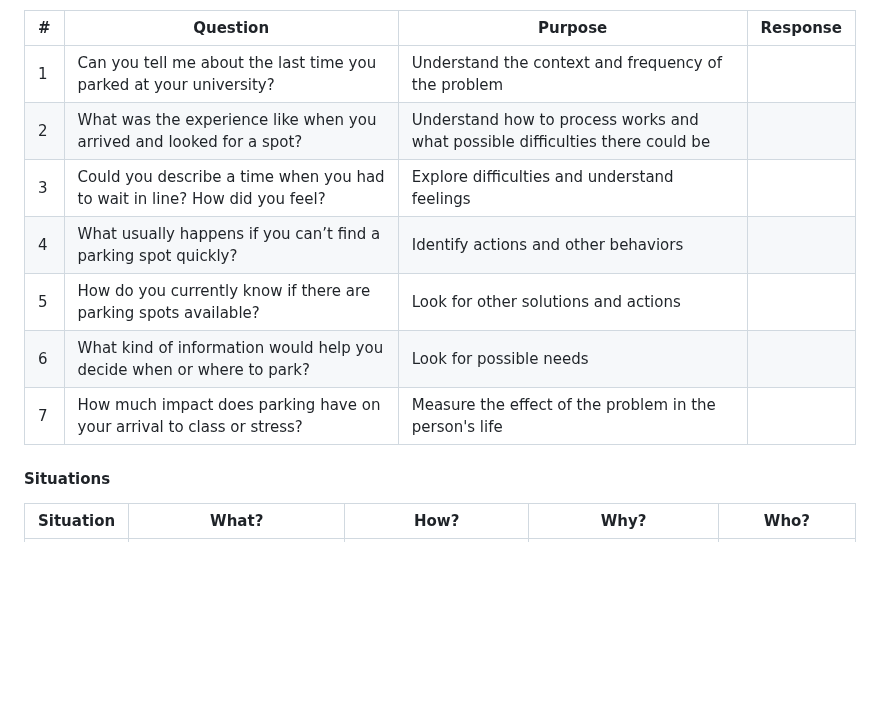
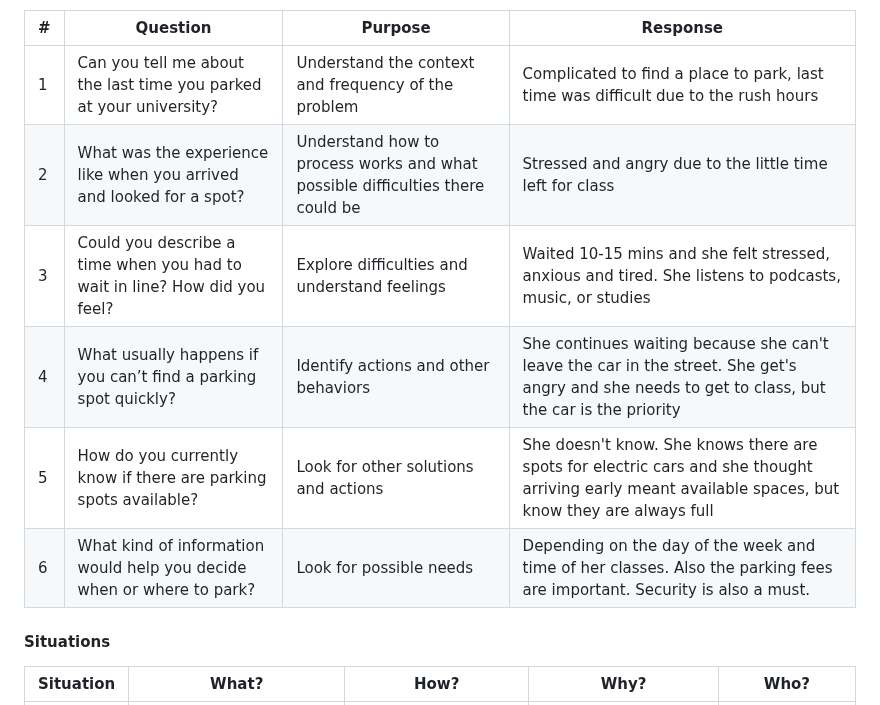
Before and after one commit to G15-ISIS3510-1/Project, a Markdown page: docs/MS2.md, the part around one of its changes. Rendered like a GitHub page; blank space fills up the shorter version.

```diff
--- a/docs/MS2.md
+++ b/docs/MS2.md
@@ -45,13 +45,12 @@
 
 | # | Question | Purpose | Response |
 |---|----------|----------|---------|
-| 1 | Can you tell me about the last time you parked at your university? | Understand the context and frequency of the problem |
-| 2 | What was the experience like when you arrived and looked for a spot? | Understand how to process works and what possible difficulties there could be | |
-| 3 | Could you describe a time when you had to wait in line? How did you feel? | Explore difficulties and understand feelings | |
-| 4 | What usually happens if you can’t find a parking spot quickly? | Identify actions and other behaviors | |
-| 5 | How do you currently know if there are parking spots available? | Look for other solutions and actions | |
-| 6 | What kind of information would help you decide when or where to park? | Look for possible needs | |
-| 7 | How much impact does parking have on your arrival to class or stress? | Measure the effect of the problem in the person's life | |
+| 1 | Can you tell me about the last time you parked at your university? | Understand the context and frequency of the problem | Complicated to find a place to park, last time was difficult due to the rush hours |
+| 2 | What was the experience like when you arrived and looked for a spot? | Understand how to process works and what possible difficulties there could be | Stressed and angry due to the little time left for class |
+| 3 | Could you describe a time when you had to wait in line? How did you feel? | Explore difficulties and understand feelings | Waited 10-15 mins and she felt stressed, anxious and tired. She listens to podcasts, music, or studies |
+| 4 | What usually happens if you can’t find a parking spot quickly? | Identify actions and other behaviors | She continues waiting because she can't leave the car in the street. She get's angry and she needs to get to class, but the car is the priority |
+| 5 | How do you currently know if there are parking spots available? | Look for other solutions and actions | She doesn't know. She knows there are spots for electric cars and she thought arriving early meant available spaces, but know they are always full  |
+| 6 | What kind of information would help you decide when or where to park? | Look for possible needs | Depending on the day of the week and time of her classes. Also the parking fees are important. Security is also a must. |
 
 
 #### Situations
```
Also changed, not shown: other parts of docs/MS2.md (+1 -1 lines).
